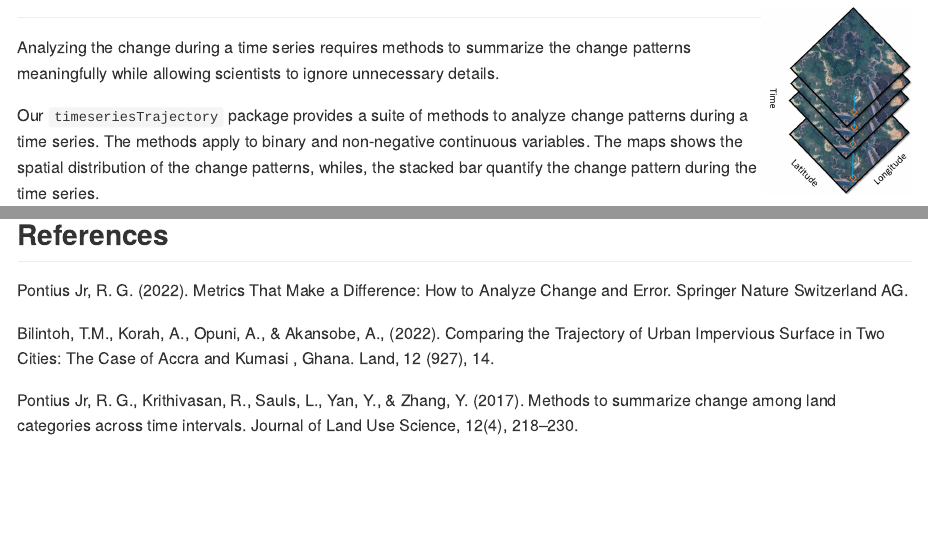
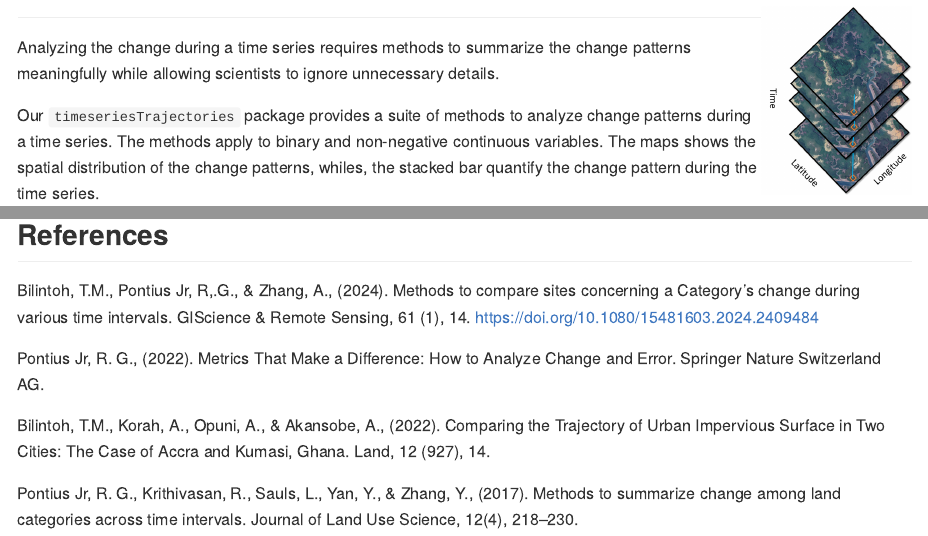
Before and after one commit to bilintoh/timeseriesTrajectories, an R Markdown document (README.Rmd): the page in a window 1100 px wide, from 160 px down, and a second part further down, joined at a grey line. The pictures show the output file README.md that the author committed with the source, drawn offline in the style of GitHub; long lines of code are wrapped.

Commit message:
Updated RedMe file with publication

````diff
--- a/README.Rmd
+++ b/README.Rmd
@@ -11,7 +11,7 @@ output: "github_document"
 Analyzing the change during a time series requires methods to summarize the
 change patterns meaningfully while allowing scientists to ignore unnecessary details.
 
-Our `timeseriesTrajectory` package provides a suite of methods to analyze change patterns during
+Our `timeseriesTrajectories` package provides a suite of methods to analyze change patterns during
 a time series. The methods apply to binary and non-negative continuous variables.
 The maps shows the spatial distribution of the change patterns, whiles, the stacked bar
 quantify the change pattern during the time series.
@@ -228,10 +228,13 @@ stackbarPlot(stackbar_data,
 ```
 
 ## References
+Bilintoh, T.M., Pontius Jr, R,.G., & Zhang, A., A., (2024). Methods to compare sites concerning a Category’s change during various time
+intervals, Ghana. GIScience & Remote Sensing,  61 (1), 14. https://doi.org/10.1080/15481603.2024.2409484
+
 Pontius Jr, R. G. (2022). Metrics That Make a Difference: How to Analyze Change and Error. Springer Nature Switzerland AG.
 
 Bilintoh, T.M., Korah, A., Opuni, A., & Akansobe, A., (2022). Comparing the Trajectory of Urban Impervious Surface in Two Cities:
-The Case of Accra and Kumasi , Ghana. Land,  12 (927), 14.
+The Case of Accra and Kumasi, Ghana. Land,  12 (927), 14.
 
 Pontius Jr, R. G., Krithivasan, R., Sauls, L., Yan, Y., & Zhang, Y. (2017). Methods to summarize change among land
 categories across time intervals. Journal of Land Use Science, 12(4), 218–230.
````
Also changed, not shown: README.md.
